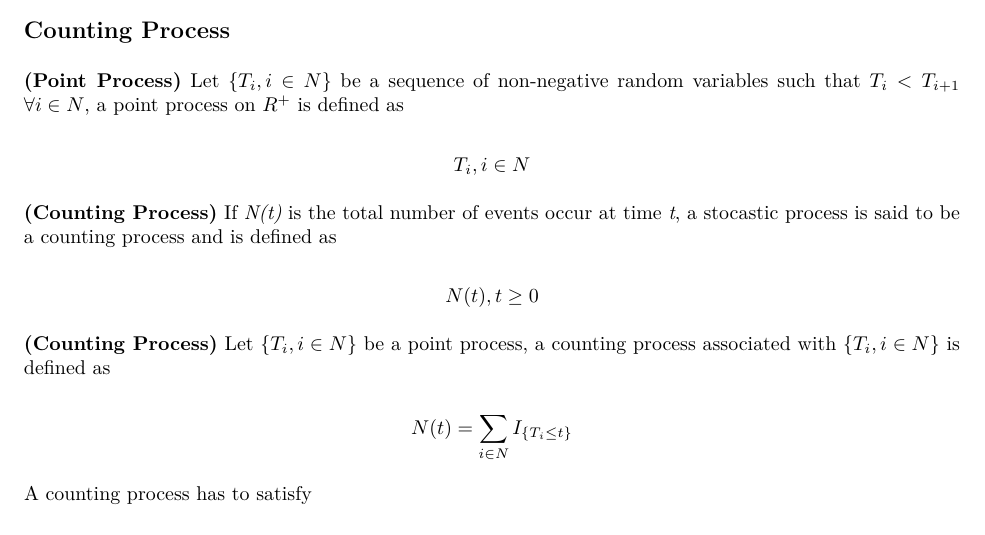
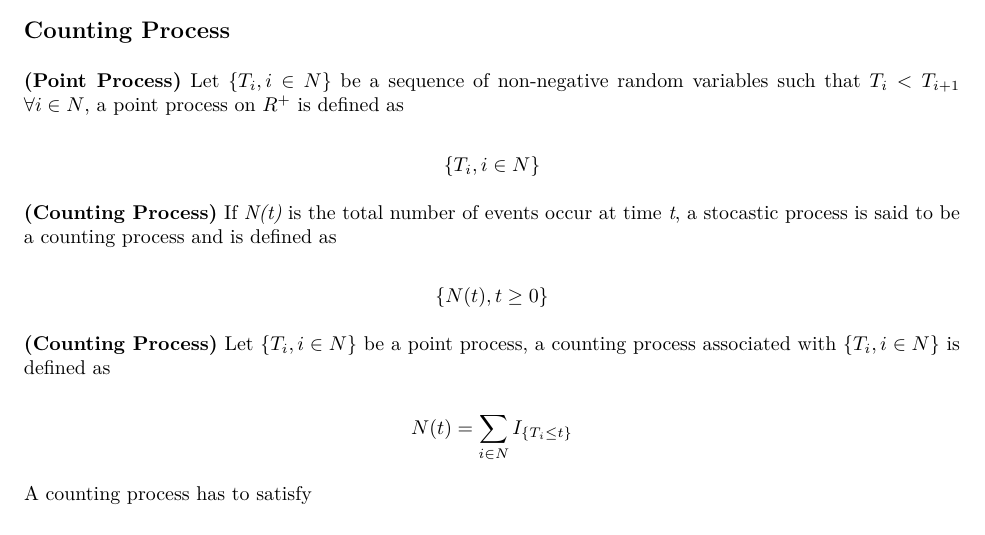
Before and after one commit to franceslinyc/Hawkes-Process-2021, an R Markdown document (Lin_Masters.Rmd): part of page 1 of 4, cut so that both start at the same text. The pictures show the output file Lin_Masters.pdf that the author committed with the source.

Commit message:
#3 Update counting process

```diff
--- a/Lin_Masters.Rmd
+++ b/Lin_Masters.Rmd
@@ -26,13 +26,13 @@ Committee Members: Lisa Madsen & Charlotte Wickham
 **(Point Process)** Let \{$T_i, i \in N$\} be a sequence of non-negative random variables such that $T_i < T_{i+1}$ $\forall i \in N$, a point process on $R^{+}$ is defined as
 
 $$
-T_i, i \in N
+\{T_i, i \in N\}
 $$
 
 **(Counting Process)** If *N(t)* is the total number of events occur at time *t*, a stocastic process is said to be a counting process and is defined as
 
 $$
-N(t), t \geq 0
+\{N(t), t \geq 0\}
 $$
 
 **(Counting Process)** Let \{$T_i, i \in N$\} be a point process, a counting process associated with \{$T_i, i \in N$\} is defined as
```
Also changed, not shown: Lin_Masters.pdf.
